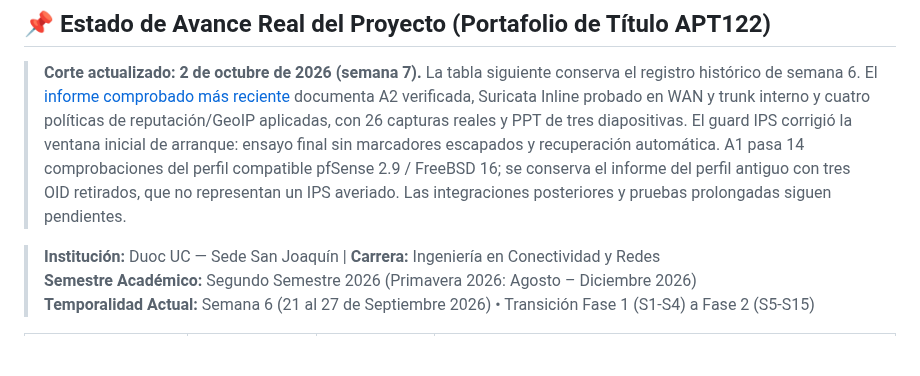
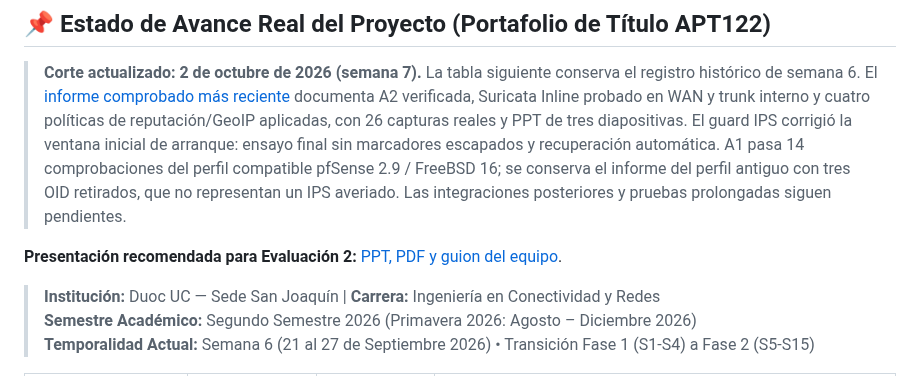
Before and after one commit to Fredinni/Proyecto-Portafolio, a Markdown page: README.md, the part around the change. Rendered like a GitHub page; blank space fills up the shorter version.

Commit message:
Rediseña presentación EA2 y alinea entrega con la pauta

```diff
--- a/README.md
+++ b/README.md
@@ -25,6 +25,8 @@
 ## 📌 Estado de Avance Real del Proyecto (Portafolio de Título APT122)
 
 > **Corte actualizado: 2 de octubre de 2026 (semana 7).** La tabla siguiente conserva el registro histórico de semana 6. El [informe comprobado más reciente](docs/Fase_2_Desarrollo_Proyecto_APT/AVANCE_SEMANA7_2026-10-02.md) documenta A2 verificada, Suricata Inline probado en WAN y trunk interno y cuatro políticas de reputación/GeoIP aplicadas, con 26 capturas reales y PPT de tres diapositivas. El guard IPS corrigió la ventana inicial de arranque: ensayo final sin marcadores escapados y recuperación automática. A1 pasa 14 comprobaciones del perfil compatible pfSense 2.9 / FreeBSD 16; se conserva el informe del perfil antiguo con tres OID retirados, que no representan un IPS averiado. Las integraciones posteriores y pruebas prolongadas siguen pendientes.
+
+**Presentación recomendada para Evaluación 2:** [PPT, PDF y guion del equipo](docs/Fase_2_Desarrollo_Proyecto_APT/PRESENTACION_EA2_EQUIPO.md).
 
 > **Institución:** Duoc UC — Sede San Joaquín | **Carrera:** Ingeniería en Conectividad y Redes
 > **Semestre Académico:** Segundo Semestre 2026 (Primavera 2026: Agosto – Diciembre 2026)
```
Also changed, not shown: docs/Fase_2_Desarrollo_Proyecto_APT/PRESENTACION_EA2_EQUIPO.md (added, +31 -0 lines), docs/Fase_2_Desarrollo_Proyecto_APT/EA2_Presentacion_Equipo_2026-10-02/Slide-01.png (added), docs/Fase_2_Desarrollo_Proyecto_APT/EA2_Presentacion_Equipo_2026-10-02/Slide-02.png (added), docs/Fase_2_Desarrollo_Proyecto_APT/EA2_Presentacion_Equipo_2026-10-02/Slide-03.png (added), 4 other files.
